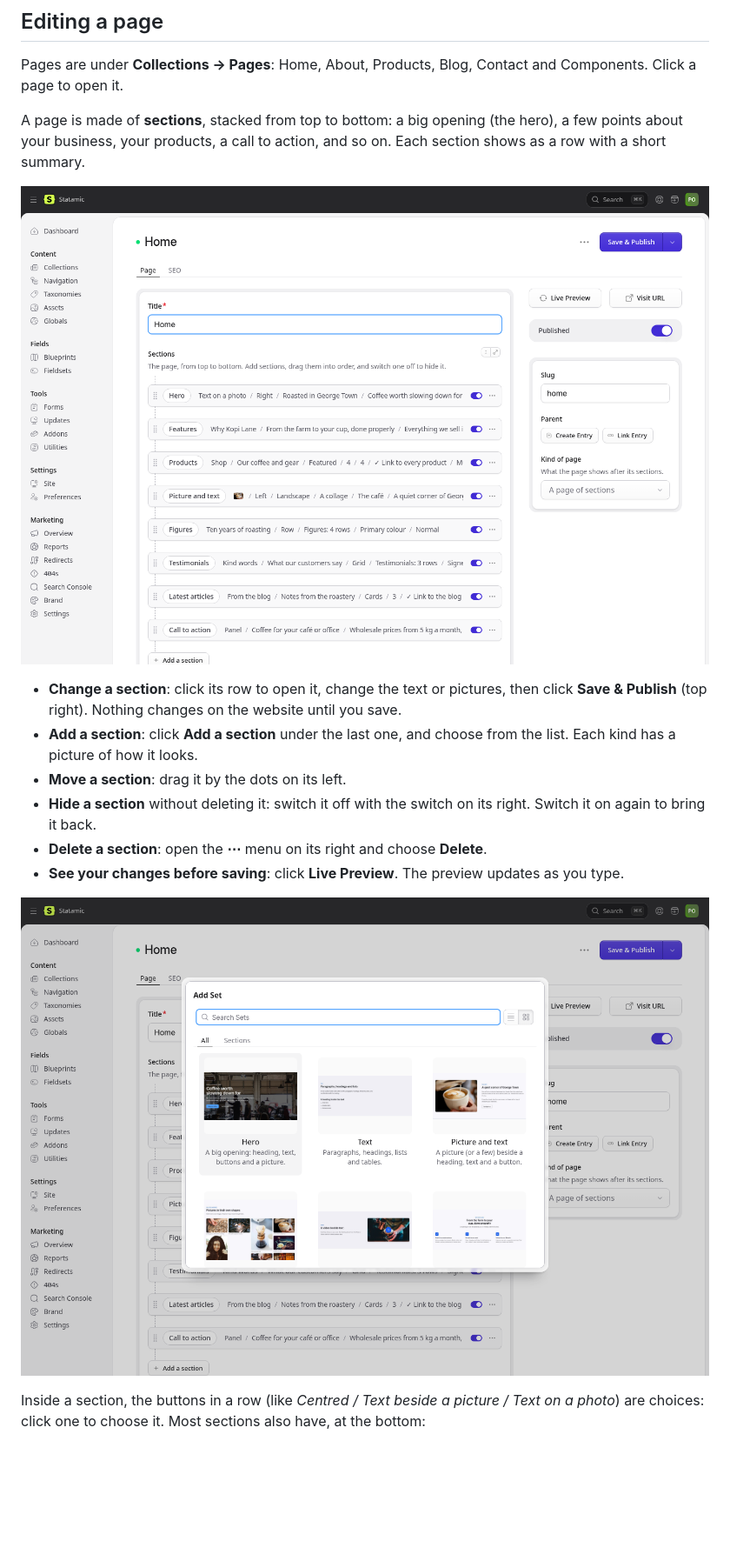
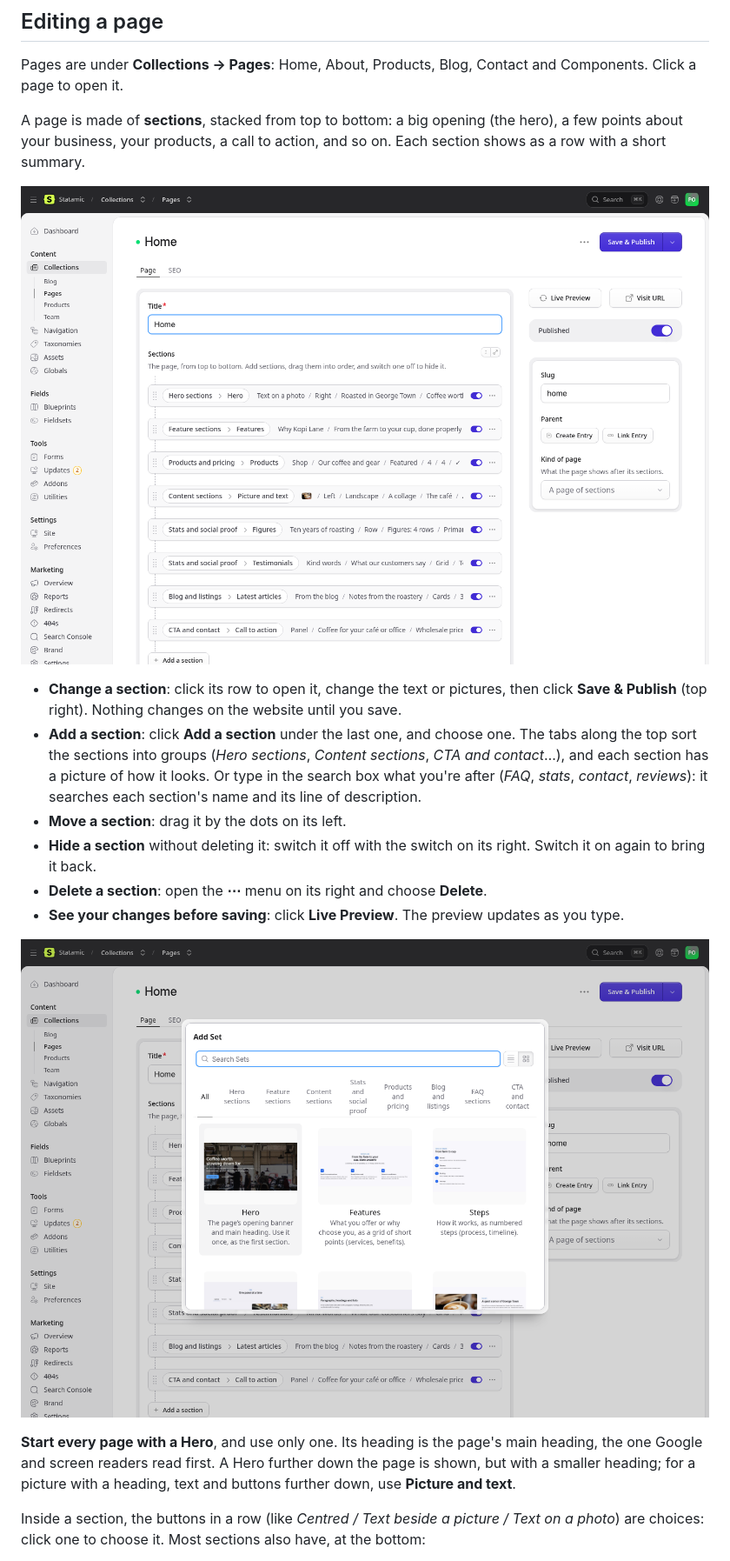
Before and after one commit to Jotham-LEC/statamic-penang, a Markdown page: export/docs/user-manual.md, the part around one of its changes. Shown at 87% size. Rendered like a GitHub page; pictures changed too: export/docs/images/cp-add-section.png, export/docs/images/cp-page-builder.png; blank space fills up the shorter version.

```diff
--- a/export/docs/user-manual.md
+++ b/export/docs/user-manual.md
@@ -21,13 +21,15 @@ A page is made of **sections**, stacked from top to bottom: a big opening (the h
 ![The Home page in the control panel: a list of sections](images/cp-page-builder.png)
 
 - **Change a section**: click its row to open it, change the text or pictures, then click **Save & Publish** (top right). Nothing changes on the website until you save.
-- **Add a section**: click **Add a section** under the last one, and choose from the list. Each kind has a picture of how it looks.
+- **Add a section**: click **Add a section** under the last one, and choose one. The tabs along the top sort the sections into groups (*Hero sections*, *Content sections*, *CTA and contact*…), and each section has a picture of how it looks. Or type in the search box what you're after (*FAQ*, *stats*, *contact*, *reviews*): it searches each section's name and its line of description.
 - **Move a section**: drag it by the dots on its left.
 - **Hide a section** without deleting it: switch it off with the switch on its right. Switch it on again to bring it back.
 - **Delete a section**: open the **⋯** menu on its right and choose **Delete**.
 - **See your changes before saving**: click **Live Preview**. The preview updates as you type.
 
-![Adding a section: each kind with a picture of how it looks](images/cp-add-section.png)
+![Adding a section: the groups as tabs, and each section with a picture of how it looks](images/cp-add-section.png)
+
+**Start every page with a Hero**, and use only one. Its heading is the page's main heading, the one Google and screen readers read first. A Hero further down the page is shown, but with a smaller heading; for a picture with a heading, text and buttons further down, use **Picture and text**.
 
 Inside a section, the buttons in a row (like *Centred / Text beside a picture / Text on a photo*) are choices: click one to choose it. Most sections also have, at the bottom:
 
```
Also changed, not shown: other parts of export/docs/user-manual.md (+25 -23 lines), CHANGELOG.md (+19 -0 lines), README.md (+29 -27 lines), export/docs/images/cp-hero-open.png, 11 other files.
